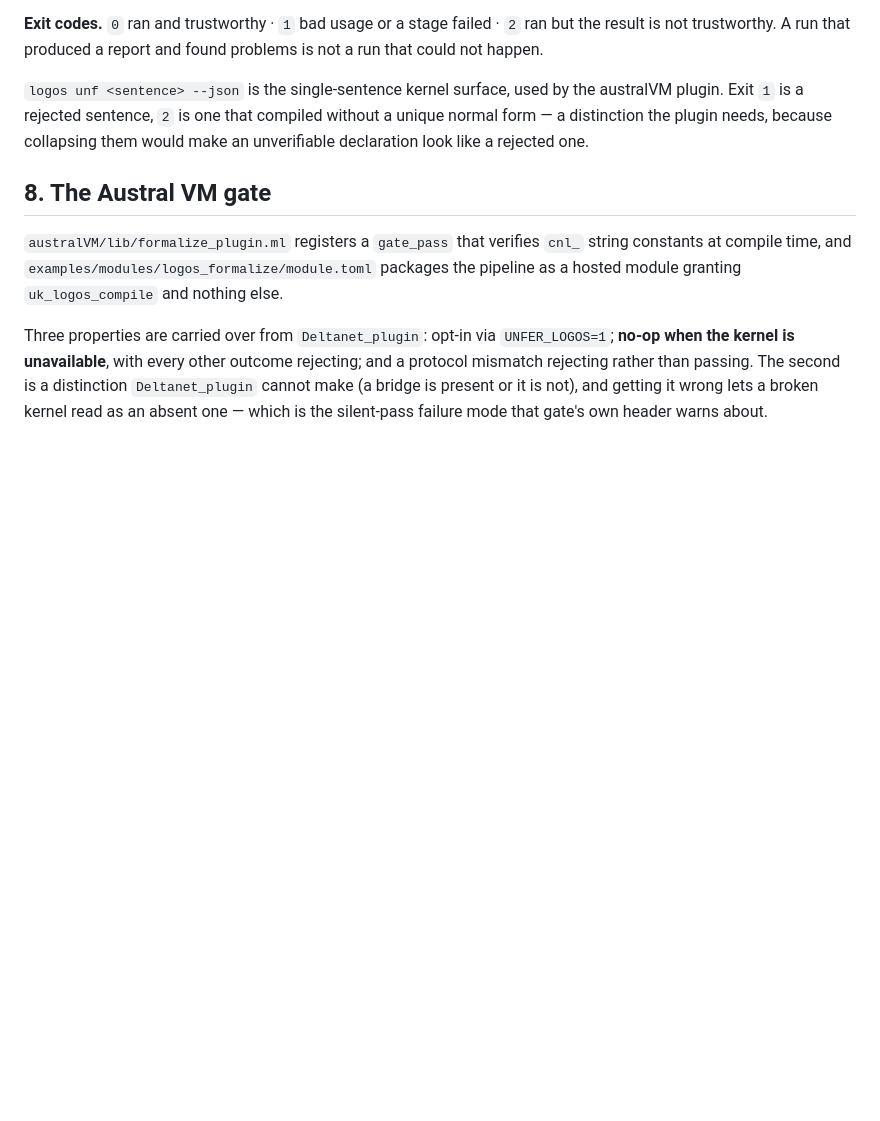
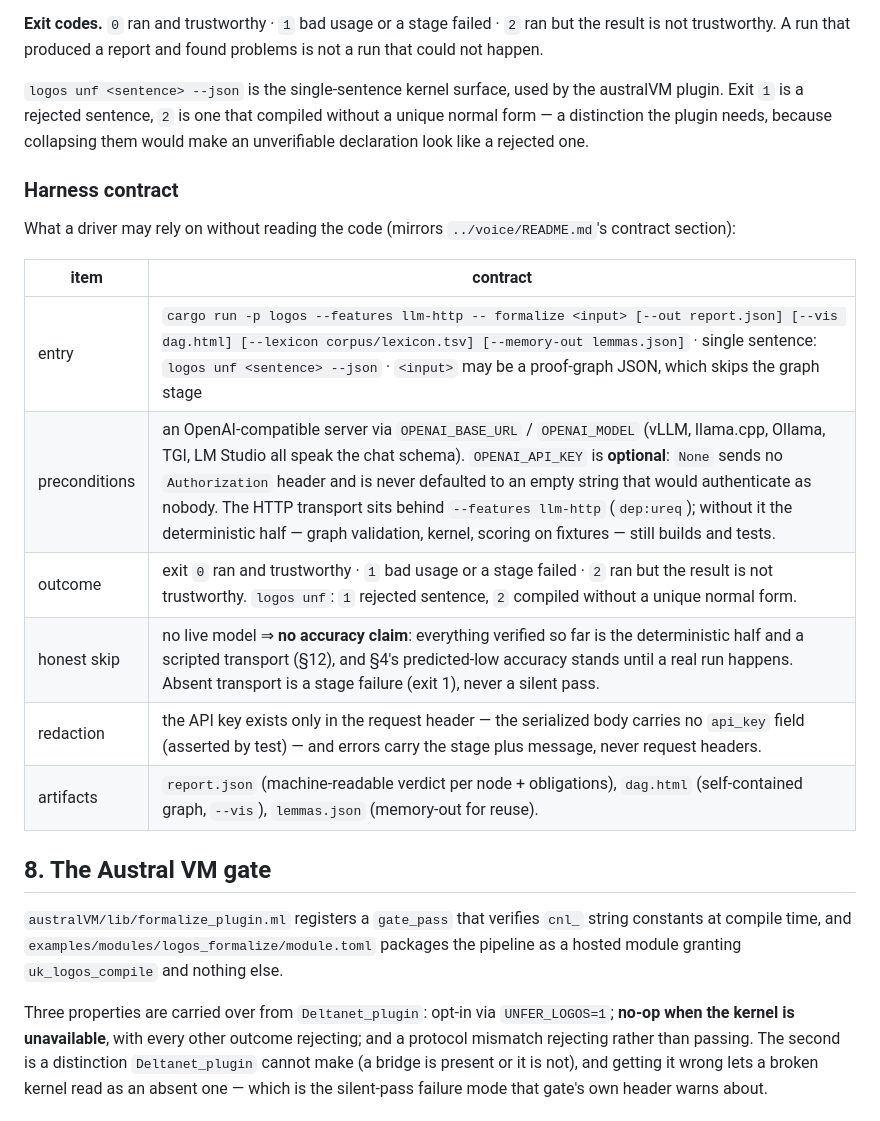
Before and after one commit to leonardopedro/unfer, a Markdown page: docs/FORMALIZE.md, the part around the change. Drawn GitHub-style; blank space fills up the shorter version.

```diff
--- a/docs/FORMALIZE.md
+++ b/docs/FORMALIZE.md
@@ -224,6 +224,20 @@ the australVM plugin. Exit `1` is a rejected sentence, `2` is one that compiled
 without a unique normal form — a distinction the plugin needs, because
 collapsing them would make an unverifiable declaration look like a rejected one.
 
+### Harness contract
+
+What a driver may rely on without reading the code (mirrors
+`../voice/README.md`'s contract section):
+
+| item | contract |
+|---|---|
+| entry | `cargo run -p logos --features llm-http -- formalize <input> [--out report.json] [--vis dag.html] [--lexicon corpus/lexicon.tsv] [--memory-out lemmas.json]` · single sentence: `logos unf <sentence> --json` · `<input>` may be a proof-graph JSON, which skips the graph stage |
+| preconditions | an OpenAI-compatible server via `OPENAI_BASE_URL` / `OPENAI_MODEL` (vLLM, llama.cpp, Ollama, TGI, LM Studio all speak the chat schema). `OPENAI_API_KEY` is **optional**: `None` sends no `Authorization` header and is never defaulted to an empty string that would authenticate as nobody. The HTTP transport sits behind `--features llm-http` (`dep:ureq`); without it the deterministic half — graph validation, kernel, scoring on fixtures — still builds and tests. |
+| outcome | exit `0` ran and trustworthy · `1` bad usage or a stage failed · `2` ran but the result is not trustworthy. `logos unf`: `1` rejected sentence, `2` compiled without a unique normal form. |
+| honest skip | no live model ⇒ **no accuracy claim**: everything verified so far is the deterministic half and a scripted transport (§12), and §4's predicted-low accuracy stands until a real run happens. Absent transport is a stage failure (exit 1), never a silent pass. |
+| redaction | the API key exists only in the request header — the serialized body carries no `api_key` field (asserted by test) — and errors carry the stage plus message, never request headers. |
+| artifacts | `report.json` (machine-readable verdict per node + obligations), `dag.html` (self-contained graph, `--vis`), `lemmas.json` (memory-out for reuse). |
+
 ## 8. The Austral VM gate
 
 `australVM/lib/formalize_plugin.ml` registers a `gate_pass` that verifies `cnl_`
```
Also changed, not shown: voice/README.md (+18 -0 lines).
